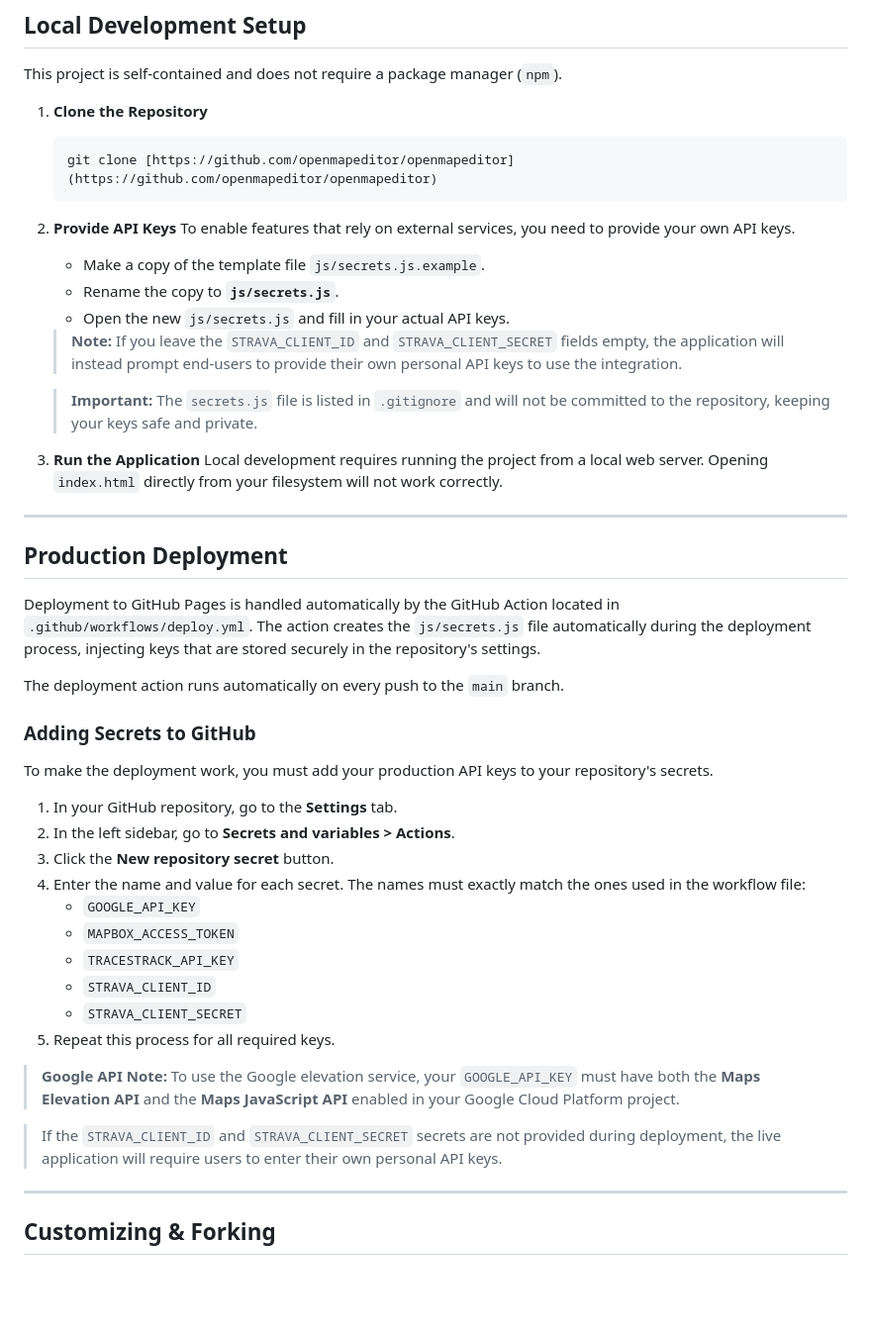
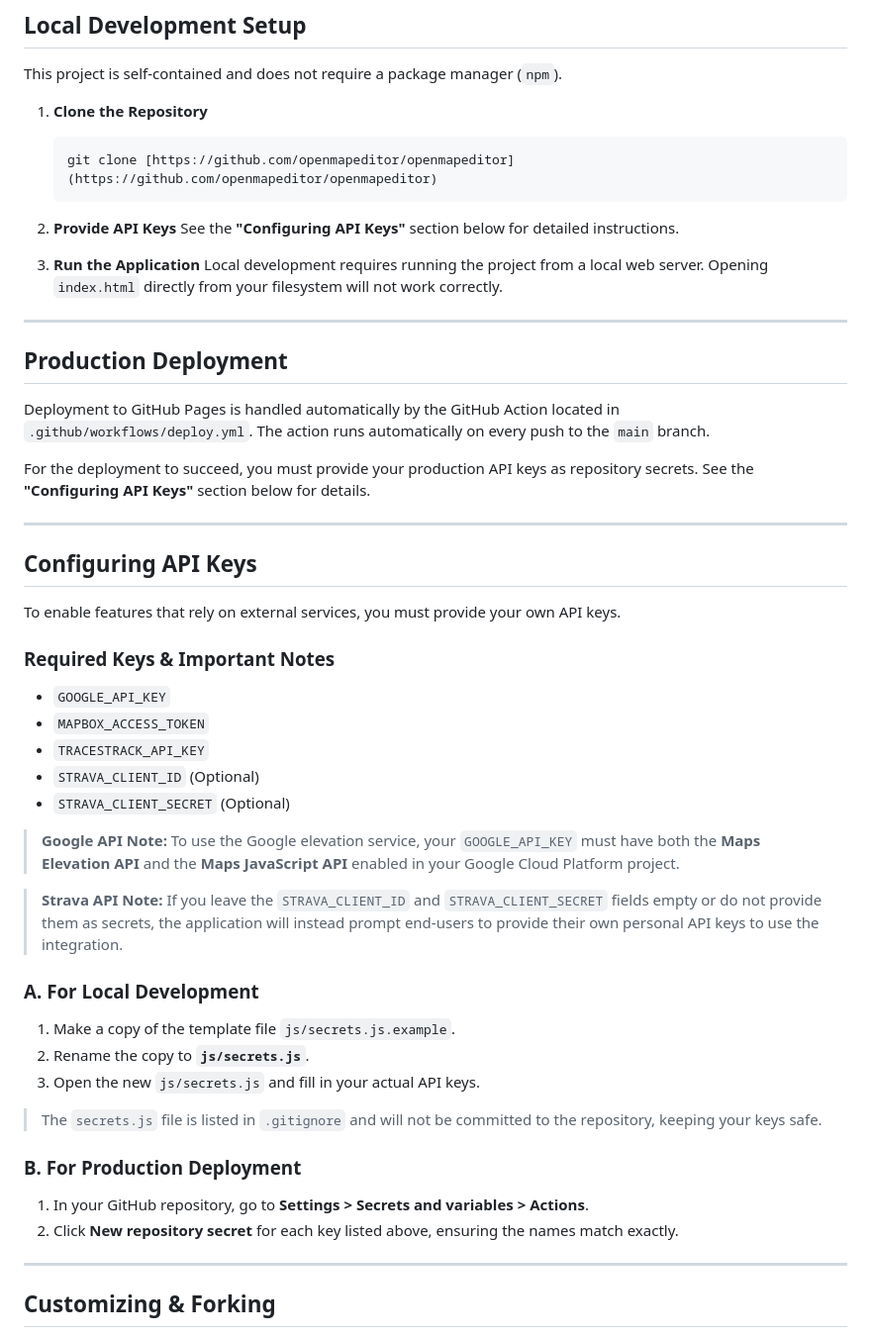
Before and after one commit to openmapeditor/openmapeditor, a Markdown page: README.md, the part around the change. Shown: that part at 99% size. GitHub-like rendering; blank space fills up the shorter version.

Commit message:
Centralize API key instructions in README

````diff
--- a/README.md
+++ b/README.md
@@ -41,15 +41,7 @@ This project is self-contained and does not require a package manager (`npm`).
     ```
 
 2.  **Provide API Keys**
-    To enable features that rely on external services, you need to provide your own API keys.
-
-    - Make a copy of the template file `js/secrets.js.example`.
-    - Rename the copy to **`js/secrets.js`**.
-    - Open the new `js/secrets.js` and fill in your actual API keys.
-
-    > **Note:** If you leave the `STRAVA_CLIENT_ID` and `STRAVA_CLIENT_SECRET` fields empty, the application will instead prompt end-users to provide their own personal API keys to use the integration.
-
-    > **Important:** The `secrets.js` file is listed in `.gitignore` and will not be committed to the repository, keeping your keys safe and private.
+    See the **"Configuring API Keys"** section below for detailed instructions.
 
 3.  **Run the Application**
     Local development requires running the project from a local web server. Opening `index.html` directly from your filesystem will not work correctly.
@@ -58,28 +50,40 @@ This project is self-contained and does not require a package manager (`npm`).
 
 ## Production Deployment
 
-Deployment to GitHub Pages is handled automatically by the GitHub Action located in `.github/workflows/deploy.yml`. The action creates the `js/secrets.js` file automatically during the deployment process, injecting keys that are stored securely in the repository's settings.
+Deployment to GitHub Pages is handled automatically by the GitHub Action located in `.github/workflows/deploy.yml`. The action runs automatically on every push to the `main` branch.
 
-The deployment action runs automatically on every push to the `main` branch.
+For the deployment to succeed, you must provide your production API keys as repository secrets. See the **"Configuring API Keys"** section below for details.
 
-### Adding Secrets to GitHub
+---
 
-To make the deployment work, you must add your production API keys to your repository's secrets.
+## Configuring API Keys
 
-1.  In your GitHub repository, go to the **Settings** tab.
-2.  In the left sidebar, go to **Secrets and variables > Actions**.
-3.  Click the **New repository secret** button.
-4.  Enter the name and value for each secret. The names must exactly match the ones used in the workflow file:
-    - `GOOGLE_API_KEY`
-    - `MAPBOX_ACCESS_TOKEN`
-    - `TRACESTRACK_API_KEY`
-    - `STRAVA_CLIENT_ID`
-    - `STRAVA_CLIENT_SECRET`
-5.  Repeat this process for all required keys.
+To enable features that rely on external services, you must provide your own API keys.
+
+### Required Keys & Important Notes
+
+- `GOOGLE_API_KEY`
+- `MAPBOX_ACCESS_TOKEN`
+- `TRACESTRACK_API_KEY`
+- `STRAVA_CLIENT_ID` (Optional)
+- `STRAVA_CLIENT_SECRET` (Optional)
 
 > **Google API Note:** To use the Google elevation service, your `GOOGLE_API_KEY` must have both the **Maps Elevation API** and the **Maps JavaScript API** enabled in your Google Cloud Platform project.
 
-> If the `STRAVA_CLIENT_ID` and `STRAVA_CLIENT_SECRET` secrets are not provided during deployment, the live application will require users to enter their own personal API keys.
+> **Strava API Note:** If you leave the `STRAVA_CLIENT_ID` and `STRAVA_CLIENT_SECRET` fields empty or do not provide them as secrets, the application will instead prompt end-users to provide their own personal API keys to use the integration.
+
+### A. For Local Development
+
+1.  Make a copy of the template file `js/secrets.js.example`.
+2.  Rename the copy to **`js/secrets.js`**.
+3.  Open the new `js/secrets.js` and fill in your actual API keys.
+
+> The `secrets.js` file is listed in `.gitignore` and will not be committed to the repository, keeping your keys safe.
+
+### B. For Production Deployment
+
+1.  In your GitHub repository, go to **Settings > Secrets and variables > Actions**.
+2.  Click **New repository secret** for each key listed above, ensuring the names match exactly.
 
 ---
 
````
